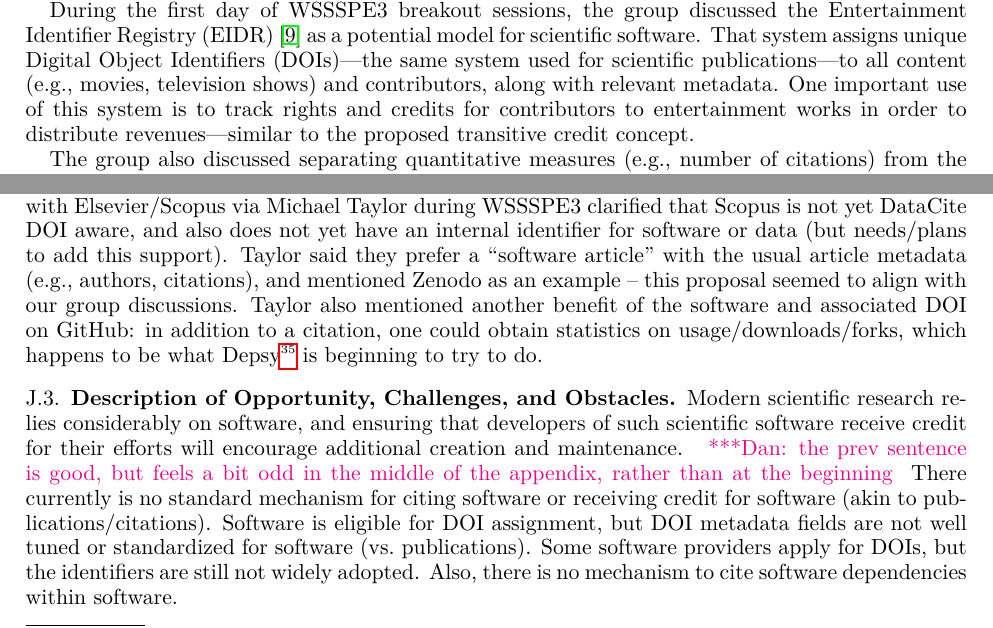
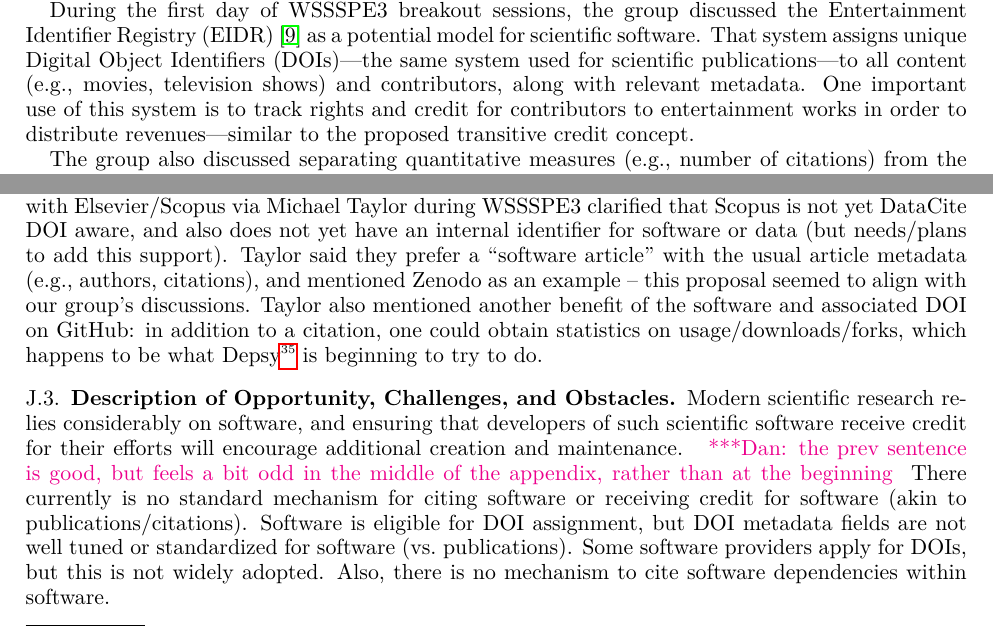
Before and after one commit to WSSSPE/meetings, a LaTeX paper (WSSSPE3/report/WSSSPE3_review.tex, which reads WSSSPE3/report/wg_appendix_software_credit.tex): two parts of pages 33 and 34 of 38, joined at a grey line, cut so that both start at the same text. Compiled offline with pdfLaTeX.

Commit message:
small edits to edits

```diff
--- a/WSSSPE3/report/wg_appendix_software_credit.tex
+++ b/WSSSPE3/report/wg_appendix_software_credit.tex
@@ -93,7 +93,7 @@ Entertainment Identifier Registry (EIDR)~\cite{EIDR} as a potential model for
 scientific software. That system assigns unique Digital Object Identifiers
 (DOIs)---the same system used for scientific publications---to all content
 (e.g., movies, television shows) and contributors, along with relevant metadata.
-One important use of this system is to track rights and credits for contributors
+One important use of this system is to track rights and credit for contributors
 to entertainment works in order to distribute revenues---similar to the proposed
 transitive credit concept.
 
@@ -184,7 +184,7 @@ is not yet DataCite DOI aware, and also does not yet have an internal identifier
 for software or data (but needs\slash plans to add this support). Taylor said
 they prefer a ``software article'' with the usual article metadata (e.g.,
 authors, citations), and mentioned Zenodo as an example -- this proposal seemed
-to align with our group discussions. Taylor also mentioned another benefit of the
+to align with our group's discussions. Taylor also mentioned another benefit of the
 software and associated DOI on GitHub: in addition to a citation, one could obtain
 statistics on usage/downloads/forks, which happens to be what
 Depsy\footnote{Depsy: \url{https://depsy.org}} is beginning to try to do.
@@ -201,7 +201,7 @@ beginning} There currently is no standard mechanism for citing software or
 receiving credit for software (akin to publications/citations). Software is
 eligible for DOI assignment, but DOI metadata fields are not well tuned or
 standardized for software (vs.\ publications). Some software providers apply for
-DOIs, but the identifiers are still not widely adopted. Also, there is no mechanism to cite
+DOIs, but this is not widely adopted. Also, there is no mechanism to cite
 software dependencies within software.
 
 Major obstacles include the fact that indexers (e.g., Scopus, Web of Science,
```
